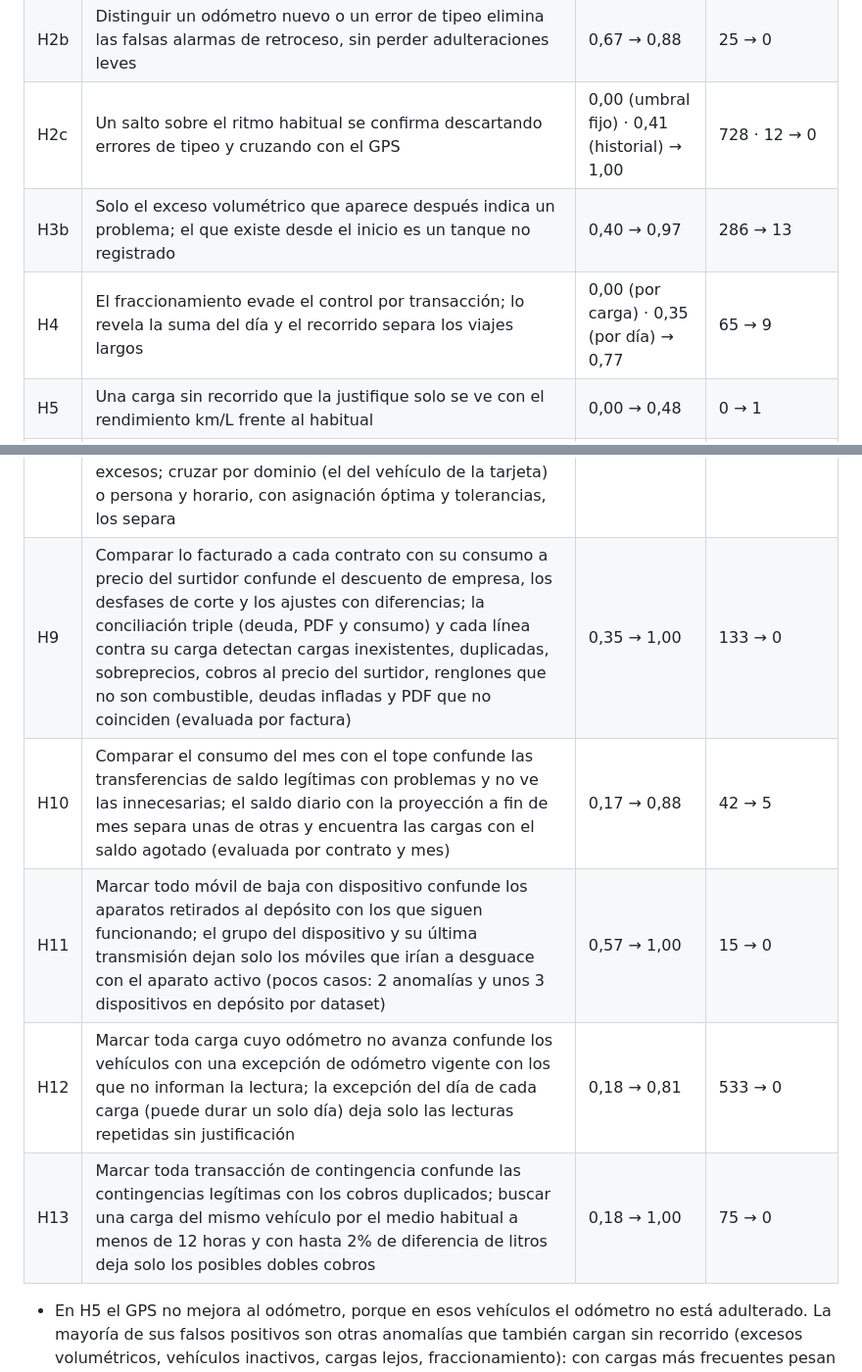
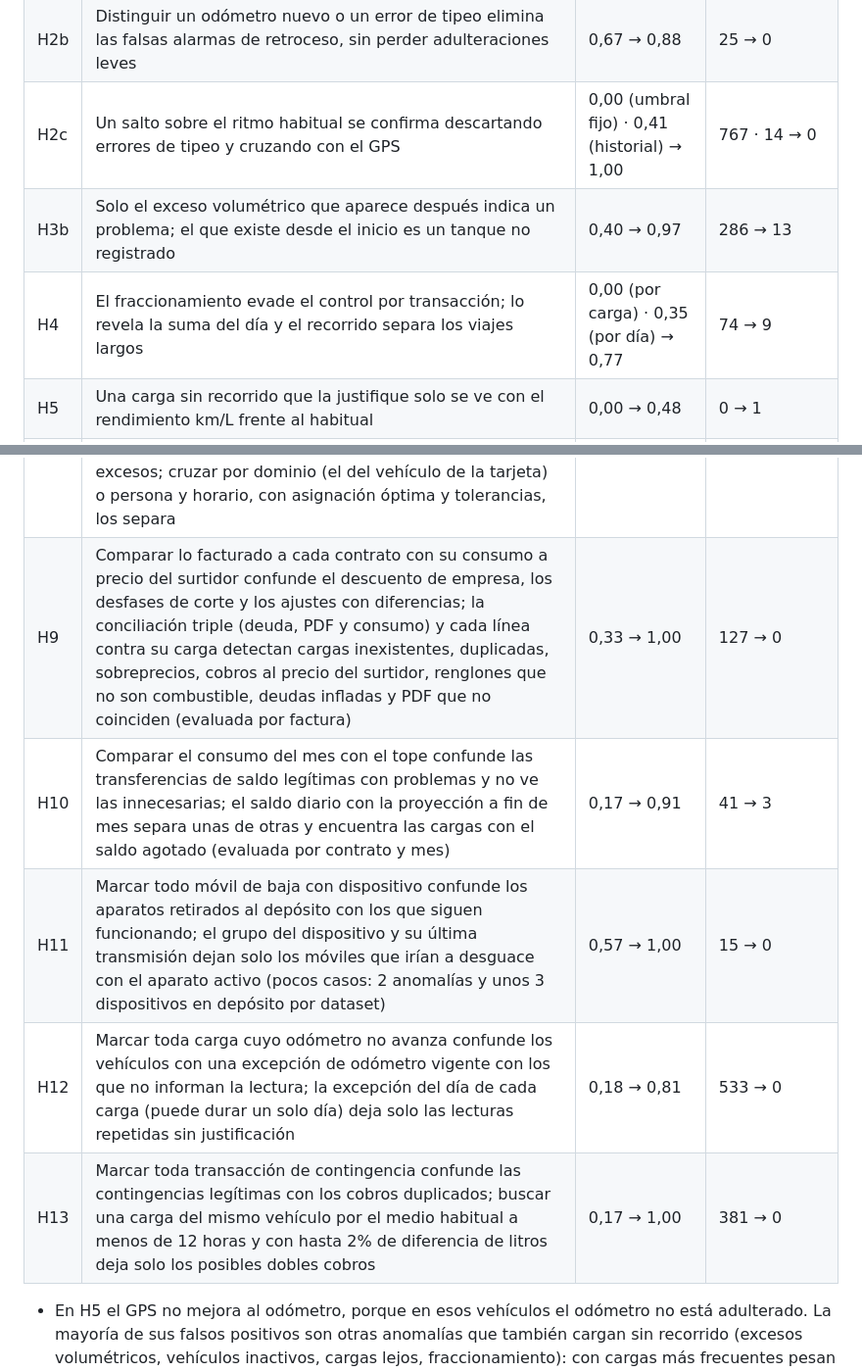
Before and after one commit to Millocba/practicaprof, a Markdown page: README.md, 2 parts joined by grey strips. Shown at 98% size. GitHub-like rendering.

Commit message:
docs: corrige las cifras de H13 y las filas que cambian con el doble cobro
Suma de 5 semillas (42, 7, 123, 99, 2024), como en el resto de la tabla.

Co-Authored-By: Claude Sonnet 5.5 <noreply@anthropic.com>

```diff
--- a/README.md
+++ b/README.md
@@ -93,18 +93,18 @@ Promedio de 5 semillas, 200 vehículos cada una.
 |---|---|---|---|
 | H1 | Normalizar el dominio (mayúsculas, sin espacios ni guiones) antes de vincular con la flota deja solo los dominios que no corresponden a ningún vehículo; las tarjetas personales se identifican por la persona | 0,29 → 1,00 | 555 → 0 |
 | H2b | Distinguir un odómetro nuevo o un error de tipeo elimina las falsas alarmas de retroceso, sin perder adulteraciones leves | 0,67 → 0,88 | 25 → 0 |
-| H2c | Un salto sobre el ritmo habitual se confirma descartando errores de tipeo y cruzando con el GPS | 0,00 (umbral fijo) · 0,41 (historial) → 1,00 | 728 · 12 → 0 |
+| H2c | Un salto sobre el ritmo habitual se confirma descartando errores de tipeo y cruzando con el GPS | 0,00 (umbral fijo) · 0,41 (historial) → 1,00 | 767 · 14 → 0 |
 | H3b | Solo el exceso volumétrico que aparece después indica un problema; el que existe desde el inicio es un tanque no registrado | 0,40 → 0,97 | 286 → 13 |
-| H4 | El fraccionamiento evade el control por transacción; lo revela la suma del día y el recorrido separa los viajes largos | 0,00 (por carga) · 0,35 (por día) → 0,77 | 65 → 9 |
+| H4 | El fraccionamiento evade el control por transacción; lo revela la suma del día y el recorrido separa los viajes largos | 0,00 (por carga) · 0,35 (por día) → 0,77 | 74 → 9 |
 | H5 | Una carga sin recorrido que la justifique solo se ve con el rendimiento km/L frente al habitual | 0,00 → 0,48 | 0 → 1 |
 | H6 | Las cargas a vehículos de baja o fuera de servicio solo se detectan cruzando con el estado de la flota | 0,00 → 1,00 | — |
 | H7 | El recorrido del GPS distingue una tarjeta usada en otro lado de un viaje real | 0,62 → 0,90 | 39 → 6 |
 | H8 | El cruce diario por dominio de un sistema operativo, voraz y sin tolerancias, confunde las tarjetas personales y las rendiciones pendientes con cargas sin respaldo y no ve los registros anulados, los desacuerdos de litros ni los excesos; cruzar por dominio (el del vehículo de la tarjeta) o persona y horario, con asignación óptima y tolerancias, los separa | 0,11 → 0,98 | 567 → 0 |
-| H9 | Comparar lo facturado a cada contrato con su consumo a precio del surtidor confunde el descuento de empresa, los desfases de corte y los ajustes con diferencias; la conciliación triple (deuda, PDF y consumo) y cada línea contra su carga detectan cargas inexistentes, duplicadas, sobreprecios, cobros al precio del surtidor, renglones que no son combustible, deudas infladas y PDF que no coinciden (evaluada por factura) | 0,35 → 1,00 | 133 → 0 |
-| H10 | Comparar el consumo del mes con el tope confunde las transferencias de saldo legítimas con problemas y no ve las innecesarias; el saldo diario con la proyección a fin de mes separa unas de otras y encuentra las cargas con el saldo agotado (evaluada por contrato y mes) | 0,17 → 0,88 | 42 → 5 |
+| H9 | Comparar lo facturado a cada contrato con su consumo a precio del surtidor confunde el descuento de empresa, los desfases de corte y los ajustes con diferencias; la conciliación triple (deuda, PDF y consumo) y cada línea contra su carga detectan cargas inexistentes, duplicadas, sobreprecios, cobros al precio del surtidor, renglones que no son combustible, deudas infladas y PDF que no coinciden (evaluada por factura) | 0,33 → 1,00 | 127 → 0 |
+| H10 | Comparar el consumo del mes con el tope confunde las transferencias de saldo legítimas con problemas y no ve las innecesarias; el saldo diario con la proyección a fin de mes separa unas de otras y encuentra las cargas con el saldo agotado (evaluada por contrato y mes) | 0,17 → 0,91 | 41 → 3 |
 | H11 | Marcar todo móvil de baja con dispositivo confunde los aparatos retirados al depósito con los que siguen funcionando; el grupo del dispositivo y su última transmisión dejan solo los móviles que irían a desguace con el aparato activo (pocos casos: 2 anomalías y unos 3 dispositivos en depósito por dataset) | 0,57 → 1,00 | 15 → 0 |
 | H12 | Marcar toda carga cuyo odómetro no avanza confunde los vehículos con una excepción de odómetro vigente con los que no informan la lectura; la excepción del día de cada carga (puede durar un solo día) deja solo las lecturas repetidas sin justificación | 0,18 → 0,81 | 533 → 0 |
-| H13 | Marcar toda transacción de contingencia confunde las contingencias legítimas con los cobros duplicados; buscar una carga del mismo vehículo por el medio habitual a menos de 12 horas y con hasta 2% de diferencia de litros deja solo los posibles dobles cobros | 0,18 → 1,00 | 75 → 0 |
+| H13 | Marcar toda transacción de contingencia confunde las contingencias legítimas con los cobros duplicados; buscar una carga del mismo vehículo por el medio habitual a menos de 12 horas y con hasta 2% de diferencia de litros deja solo los posibles dobles cobros | 0,17 → 1,00 | 381 → 0 |
 
 - En H5 el GPS no mejora al odómetro, porque en esos vehículos el odómetro no está adulterado. La mayoría de sus falsos positivos son otras anomalías que también cargan sin recorrido (excesos volumétricos, vehículos inactivos, cargas lejos, fraccionamiento): con cargas más frecuentes pesan más y el F1 baja de 0,64 a 0,48. H5 no evalúa las cargas con el odómetro exceptuado o sin avance: esas las ve H12.
 - El reporte de consumo es de un solo proveedor, pero el registro interno anota las cargas de todas las redes con su odómetro y sus litros. Las reglas con contexto de H2b, H2c, H4 y H5 intercalan esas cargas en la secuencia de cada vehículo: sin ellas, el tramo entre dos cargas del reporte incluye lo recorrido con combustible de otra red y parece un salto o un rendimiento imposible. Las reglas ingenuas usan solo el reporte.
```
Also changed, not shown: docs/BITACORA.md (+1 -1 lines).
